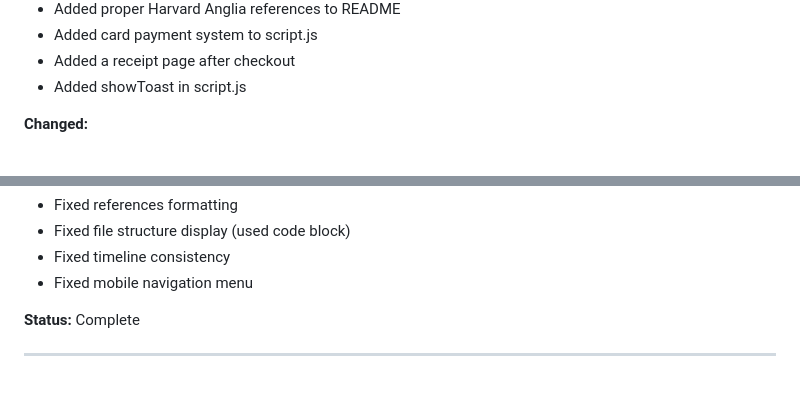
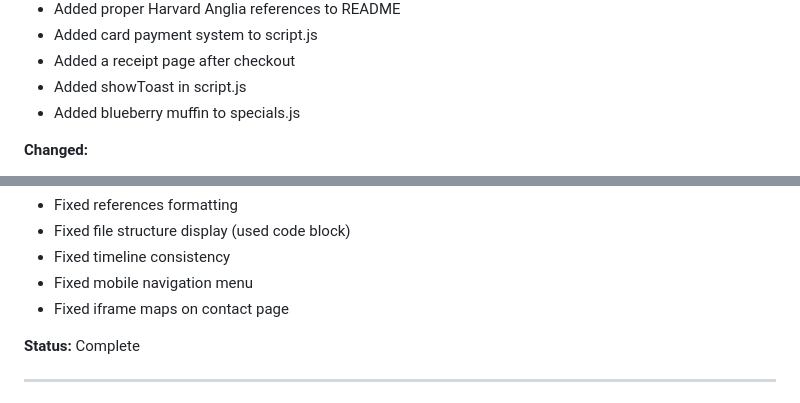
Before and after one commit to Shammahweb/WEDE5020-Project, a Markdown page: CHANGELOG.md, 2 parts joined by grey strips. Drawn GitHub-style.

```diff
--- a/CHANGELOG.md
+++ b/CHANGELOG.md
@@ -149,6 +149,7 @@
 - Added card payment system to script.js
 - Added a receipt page after checkout
 - Added showToast in script.js
+- Added blueberry muffin to specials.js
 
 **Changed:**
 - Made all images responsive (max-width: 100%)
@@ -162,6 +163,7 @@
 - Fixed file structure display (used code block)
 - Fixed timeline consistency
 - Fixed mobile navigation menu
+- Fixed iframe maps on contact page
 
 **Status:** Complete
 
```
Also changed, not shown: other parts of CHANGELOG.md (+3 -3 lines), README.md (+2 -1 lines).
